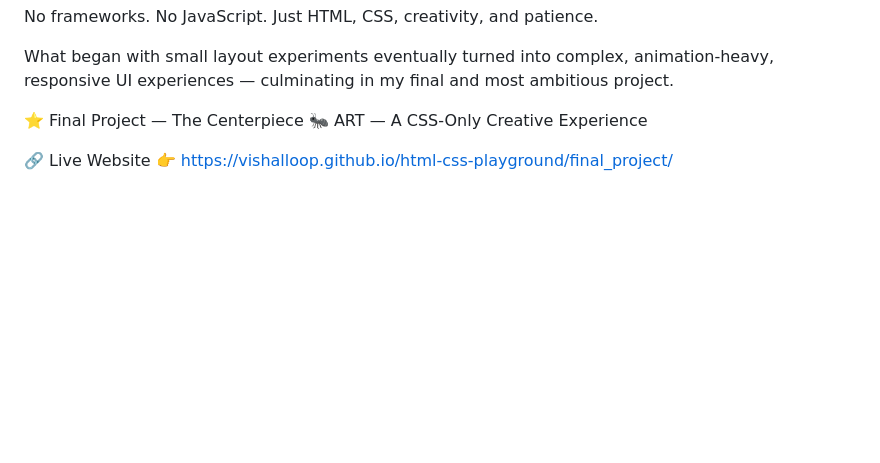
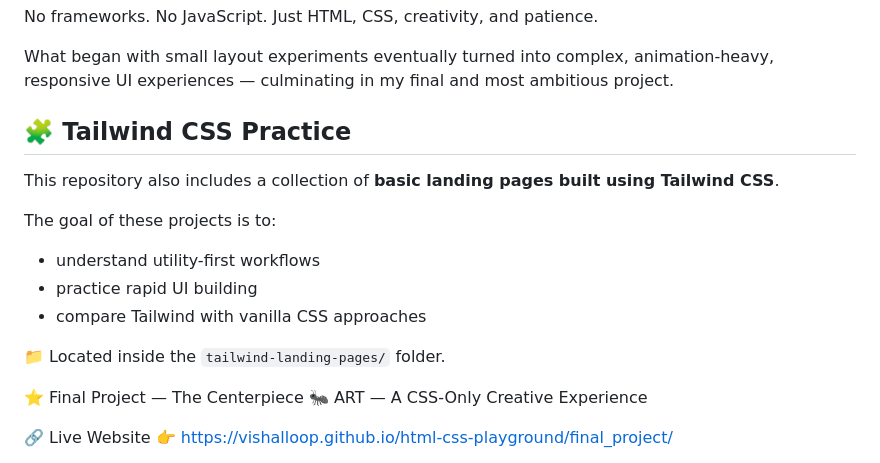
Before and after one commit to vishalloop/html-css-playground, a Markdown page: README.md, the part around the change. GitHub-like rendering; blank space fills up the shorter version.

```diff
--- a/README.md
+++ b/README.md
@@ -14,6 +14,18 @@ No JavaScript.
 Just HTML, CSS, creativity, and patience.
 
 What began with small layout experiments eventually turned into complex, animation-heavy, responsive UI experiences — culminating in my final and most ambitious project.
+
+## 🧩 Tailwind CSS Practice
+
+This repository also includes a collection of **basic landing pages built using Tailwind CSS**.
+
+The goal of these projects is to:
+- understand utility-first workflows
+- practice rapid UI building
+- compare Tailwind with vanilla CSS approaches
+
+📁 Located inside the `tailwind-landing-pages/` folder.
+
 
 ⭐ Final Project — The Centerpiece
 🐜 ART — A CSS-Only Creative Experience
```
